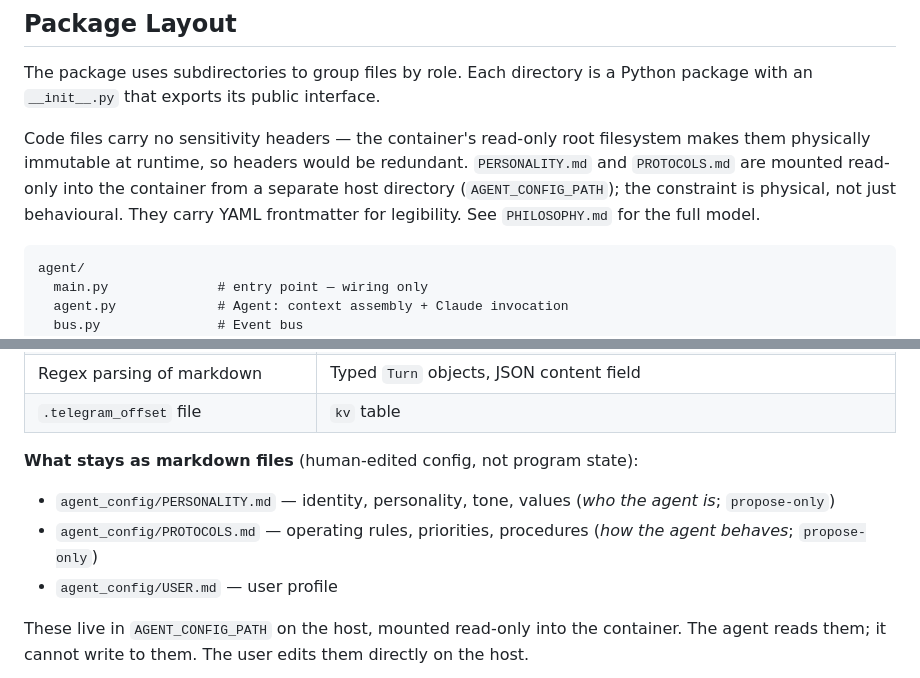
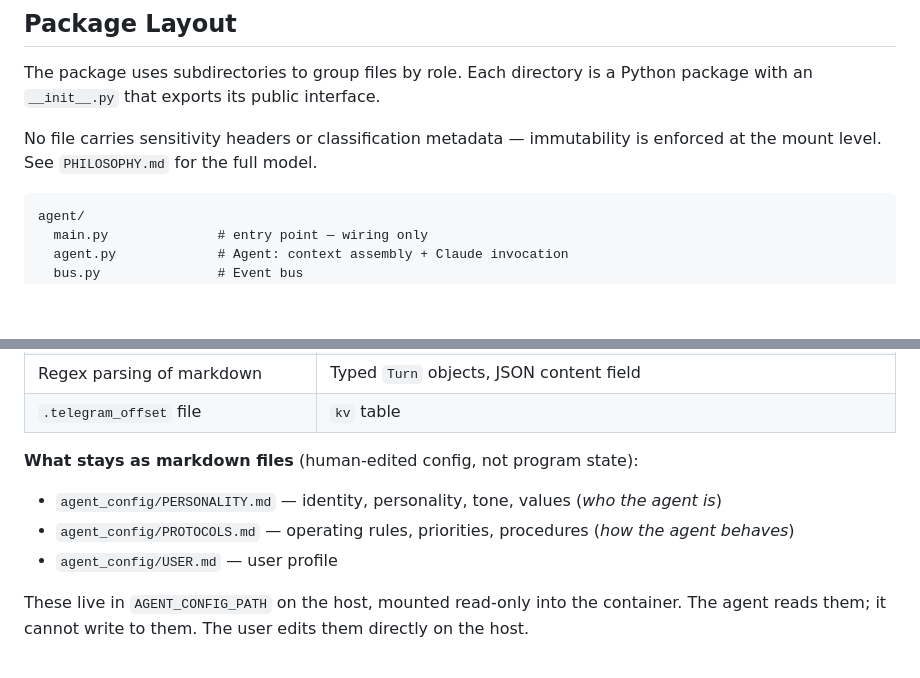
Before and after one commit to awfulwoman/awfulclaw, a Markdown page: docs/REIMPLEMENTATION_PLAN.md, 2 parts joined by grey strips. GitHub-like rendering; blank space fills up the shorter version.

````diff
--- a/docs/REIMPLEMENTATION_PLAN.md
+++ b/docs/REIMPLEMENTATION_PLAN.md
@@ -15,7 +15,7 @@ This document describes a clean-room reimplementation of awfulclaw in Python, in
 
 The package uses subdirectories to group files by role. Each directory is a Python package with an `__init__.py` that exports its public interface.
 
-Code files carry no sensitivity headers — the container's read-only root filesystem makes them physically immutable at runtime, so headers would be redundant. `PERSONALITY.md` and `PROTOCOLS.md` are mounted read-only into the container from a separate host directory (`AGENT_CONFIG_PATH`); the constraint is physical, not just behavioural. They carry YAML frontmatter for legibility. See `PHILOSOPHY.md` for the full model.
+No file carries sensitivity headers or classification metadata — immutability is enforced at the mount level. See `PHILOSOPHY.md` for the full model.
 
 ```
 agent/
@@ -557,8 +557,8 @@ On first run or after a database reset, the agent can rebuild its working knowle
 | `.telegram_offset` file | `kv` table |
 
 **What stays as markdown files** (human-edited config, not program state):
-- `agent_config/PERSONALITY.md` — identity, personality, tone, values (*who the agent is*; `propose-only`)
-- `agent_config/PROTOCOLS.md` — operating rules, priorities, procedures (*how the agent behaves*; `propose-only`)
+- `agent_config/PERSONALITY.md` — identity, personality, tone, values (*who the agent is*)
+- `agent_config/PROTOCOLS.md` — operating rules, priorities, procedures (*how the agent behaves*)
 - `agent_config/USER.md` — user profile
 
 These live in `AGENT_CONFIG_PATH` on the host, mounted read-only into the container. The agent reads them; it cannot write to them. The user edits them directly on the host.
````
Also changed, not shown: docs/PHILOSOPHY.md (+11 -7 lines).
